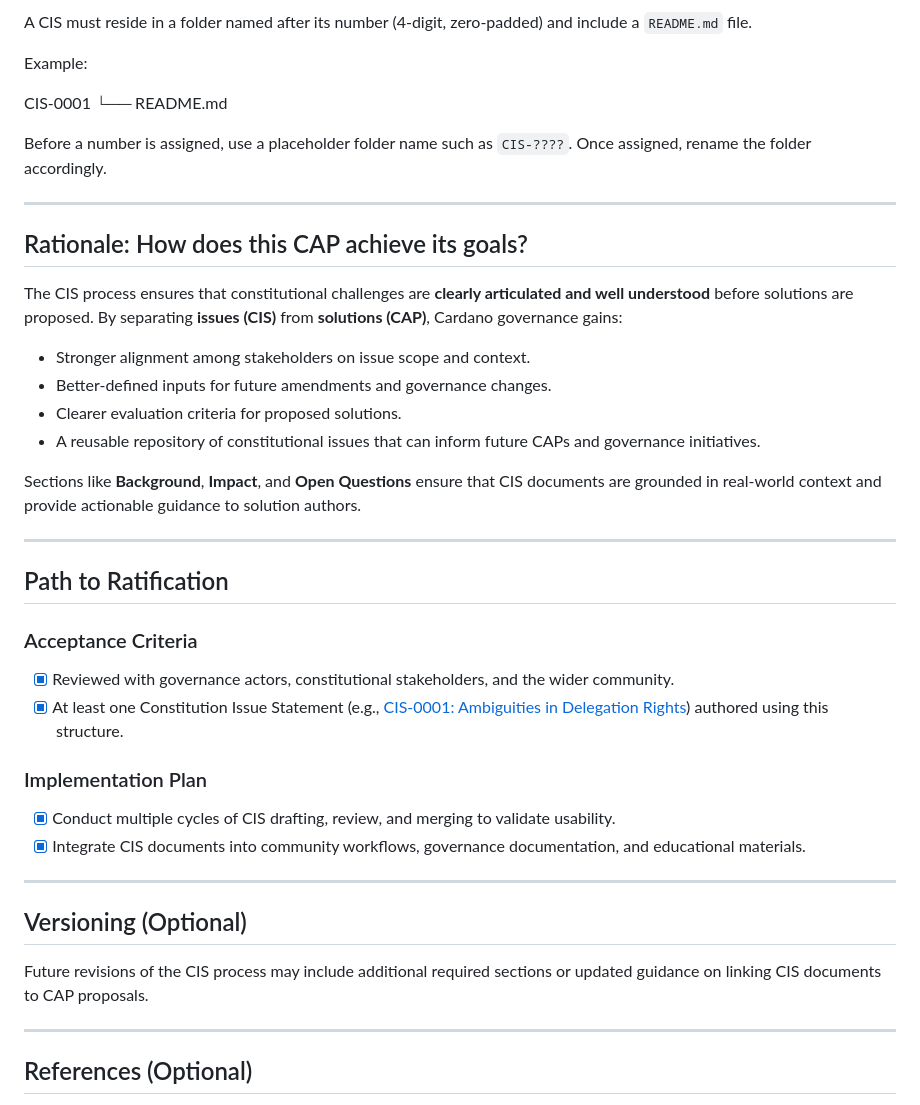
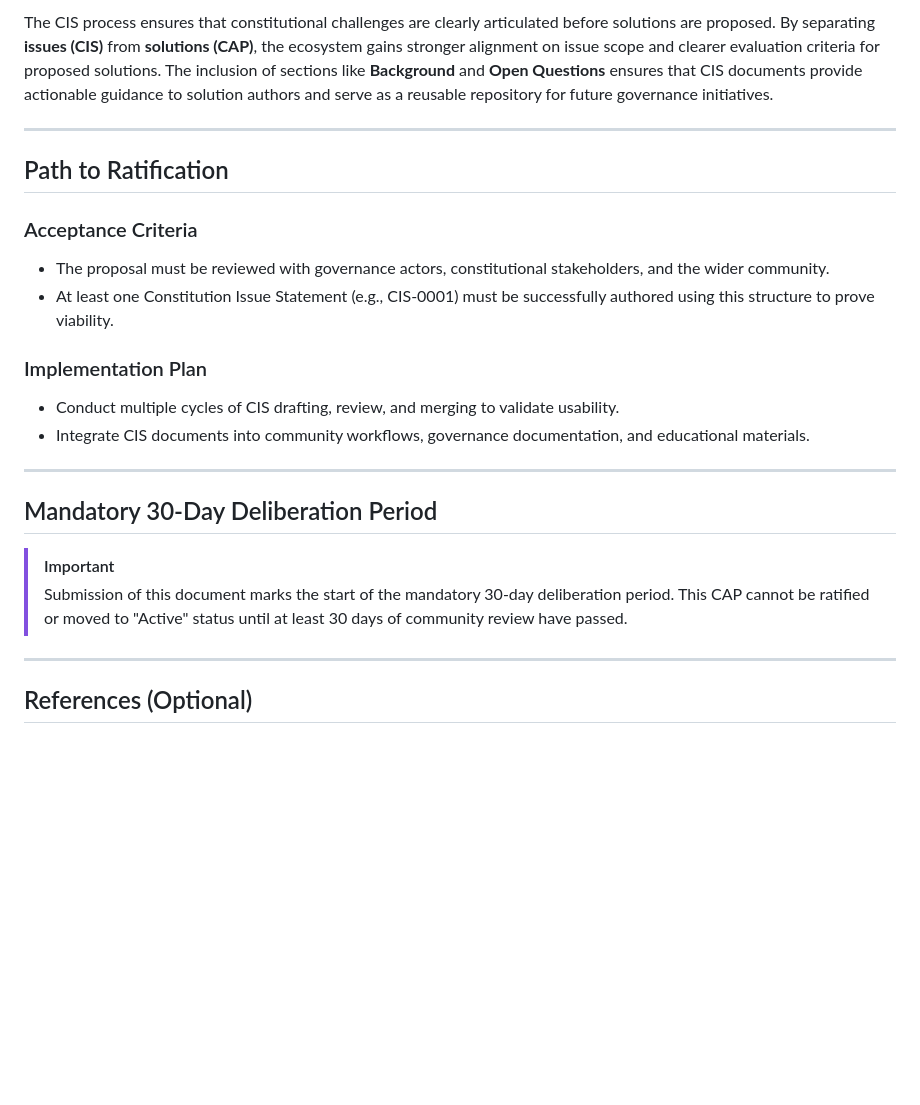
Before and after one commit to Thomas-nada/CAP, a Markdown page: CAP-9999/README.md, the part around one of its changes. Drawn GitHub-style; blank space fills up the shorter version.

```diff
--- a/CAP-9999/README.md
+++ b/CAP-9999/README.md
@@ -57,25 +48,5 @@ A Constitution Issue Statement (CIS) is a Markdown document capturing constituti
 
-A CIS must reside in a folder named after its number (4-digit, zero-padded) and include a `README.md` file.
-
-Example:
-
-CIS-0001
-└── README.md
-
-Before a number is assigned, use a placeholder folder name such as `CIS-????`. Once assigned, rename the folder accordingly.
-
----
-
-## Rationale: How does this CAP achieve its goals?
-
-The CIS process ensures that constitutional challenges are **clearly articulated and well understood** before solutions are proposed. By separating **issues (CIS)** from **solutions (CAP)**, Cardano governance gains:
-
-- Stronger alignment among stakeholders on issue scope and context.
-- Better-defined inputs for future amendments and governance changes.
-- Clearer evaluation criteria for proposed solutions.
-- A reusable repository of constitutional issues that can inform future CAPs and governance initiatives.
-
-Sections like **Background**, **Impact**, and **Open Questions** ensure that CIS documents are grounded in real-world context and provide actionable guidance to solution authors.
+The CIS process ensures that constitutional challenges are clearly articulated before solutions are proposed. By separating **issues (CIS)** from **solutions (CAP)**, the ecosystem gains stronger alignment on issue scope and clearer evaluation criteria for proposed solutions. The inclusion of sections like **Background** and **Open Questions** ensures that CIS documents provide actionable guidance to solution authors and serve as a reusable repository for future governance initiatives.
 
 ---
 
@@ -83,19 +54,20 @@ Sections like **Background**, **Impact**, and **Open Questions** ensure that CIS
 
 ### Acceptance Criteria
 
-- [x] Reviewed with governance actors, constitutional stakeholders, and the wider community.
-- [x] At least one Constitution Issue Statement (e.g., [CIS-0001: Ambiguities in Delegation Rights](https://github.com/[your-org]/CAPs/pull/2)) authored using this structure.
+* The proposal must be reviewed with governance actors, constitutional stakeholders, and the wider community.
+* At least one Constitution Issue Statement (e.g., CIS-0001) must be successfully authored using this structure to prove viability.
 
 ### Implementation Plan
 
-- [x] Conduct multiple cycles of CIS drafting, review, and merging to validate usability.
-- [x] Integrate CIS documents into community workflows, governance documentation, and educational materials.
+* Conduct multiple cycles of CIS drafting, review, and merging to validate usability.
+* Integrate CIS documents into community workflows, governance documentation, and educational materials.
 
 ---
 
-## Versioning (Optional)
+## Mandatory 30-Day Deliberation Period
 
-Future revisions of the CIS process may include additional required sections or updated guidance on linking CIS documents to CAP proposals.
+> [!IMPORTANT]
+> Submission of this document marks the start of the mandatory 30-day deliberation period. This CAP cannot be ratified or moved to "Active" status until at least 30 days of community review have passed.
 
 ---
 
```
Also changed, not shown: other parts of CAP-9999/README.md (+16 -25 lines).
